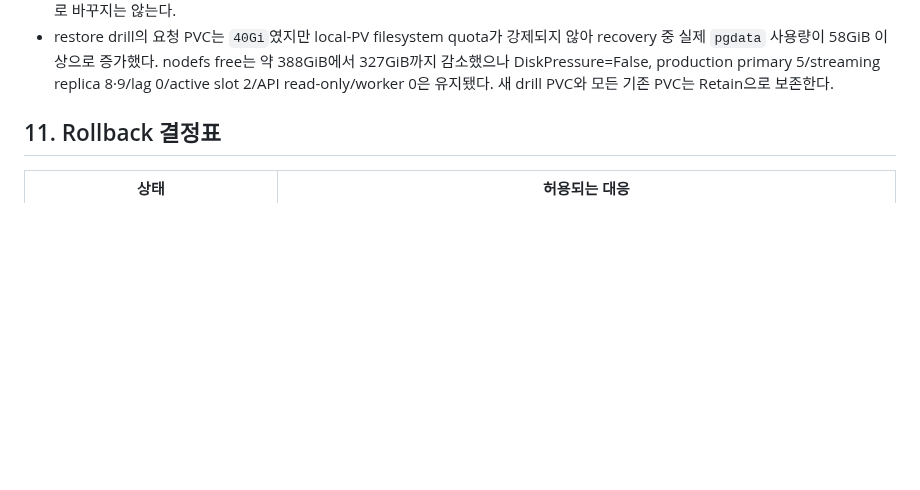
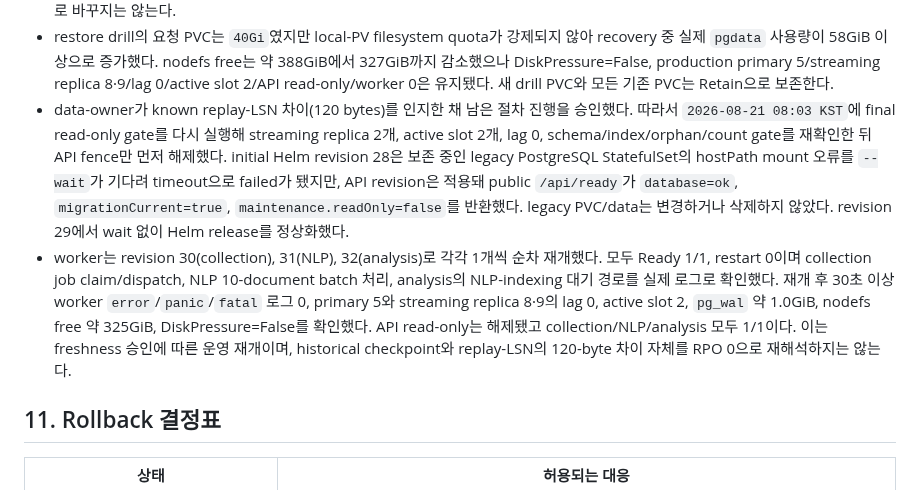
Before and after one commit to hkjeon13/monitube, a Markdown page: docs/CNPG_CENTRAL_DB_MIGRATION_PLAN_2026-08-20.md, the part around the change. Drawn GitHub-style; blank space fills up the shorter version.

Commit message:
docs: record CNPG service restoration

```diff
--- a/docs/CNPG_CENTRAL_DB_MIGRATION_PLAN_2026-08-20.md
+++ b/docs/CNPG_CENTRAL_DB_MIGRATION_PLAN_2026-08-20.md
@@ -454,6 +454,20 @@ PK 구간별 bounded query로 실행한다.
   중 실제 `pgdata` 사용량이 58GiB 이상으로 증가했다. nodefs free는 약 388GiB에서 327GiB까지
   감소했으나 DiskPressure=False, production primary 5/streaming replica 8·9/lag 0/active slot
   2/API read-only/worker 0은 유지됐다. 새 drill PVC와 모든 기존 PVC는 Retain으로 보존한다.
+- data-owner가 known replay-LSN 차이(120 bytes)를 인지한 채 남은 절차 진행을 승인했다. 따라서
+  `2026-08-21 08:03 KST`에 final read-only gate를 다시 실행해 streaming replica 2개, active
+  slot 2개, lag 0, schema/index/orphan/count gate를 재확인한 뒤 API fence만 먼저 해제했다.
+  initial Helm revision 28은 보존 중인 legacy PostgreSQL StatefulSet의 hostPath mount 오류를
+  `--wait`가 기다려 timeout으로 failed가 됐지만, API revision은 적용돼 public `/api/ready`가
+  `database=ok`, `migrationCurrent=true`, `maintenance.readOnly=false`를 반환했다. legacy
+  PVC/data는 변경하거나 삭제하지 않았다. revision 29에서 wait 없이 Helm release를 정상화했다.
+- worker는 revision 30(collection), 31(NLP), 32(analysis)로 각각 1개씩 순차 재개했다. 모두
+  Ready 1/1, restart 0이며 collection job claim/dispatch, NLP 10-document batch 처리,
+  analysis의 NLP-indexing 대기 경로를 실제 로그로 확인했다. 재개 후 30초 이상 worker
+  `error`/`panic`/`fatal` 로그 0, primary 5와 streaming replica 8·9의 lag 0, active slot 2,
+  `pg_wal` 약 1.0GiB, nodefs free 약 325GiB, DiskPressure=False를 확인했다. API read-only는
+  해제됐고 collection/NLP/analysis 모두 1/1이다. 이는 freshness 승인에 따른 운영 재개이며,
+  historical checkpoint와 replay-LSN의 120-byte 차이 자체를 RPO 0으로 재해석하지는 않는다.
 
 ## 11. Rollback 결정표
 
```
